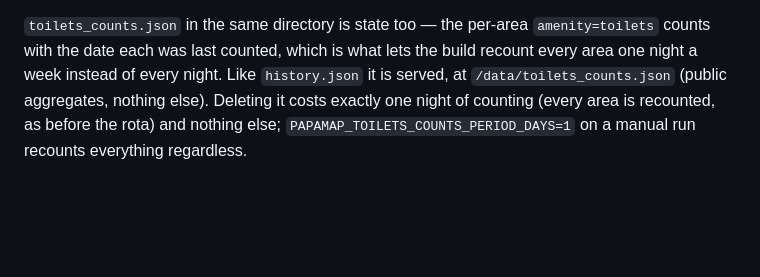
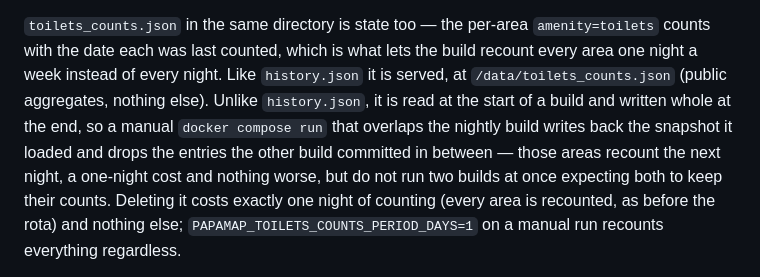
Before and after one commit to jakubwaller/papa-map, a Markdown page: docs/DEPLOY.md, the part around the change. GitHub-like rendering; blank space fills up the shorter version.

Commit message:
Runbook: two overlapping builds keep only the later one's toilet counts

```diff
--- a/docs/DEPLOY.md
+++ b/docs/DEPLOY.md
@@ -118,7 +118,12 @@ with a build, or wait for the next one.
 `toilets_counts.json` in the same directory is state too — the per-area
 `amenity=toilets` counts with the date each was last counted, which is what lets the
 build recount every area one night a week instead of every night. Like `history.json`
-it is served, at `/data/toilets_counts.json` (public aggregates, nothing else). Deleting it costs
+it is served, at `/data/toilets_counts.json` (public aggregates, nothing else). Unlike
+`history.json`, it is read at the start of a build and written whole at the end, so a manual
+`docker compose run` that overlaps the nightly build writes back the snapshot it loaded and
+drops the entries the other build committed in between — those areas recount the next night,
+a one-night cost and nothing worse, but do not run two builds at once expecting both to keep
+their counts. Deleting it costs
 exactly one night of counting (every area is recounted, as before the rota) and
 nothing else; `PAPAMAP_TOILETS_COUNTS_PERIOD_DAYS=1` on a manual run recounts
 everything regardless.
```
